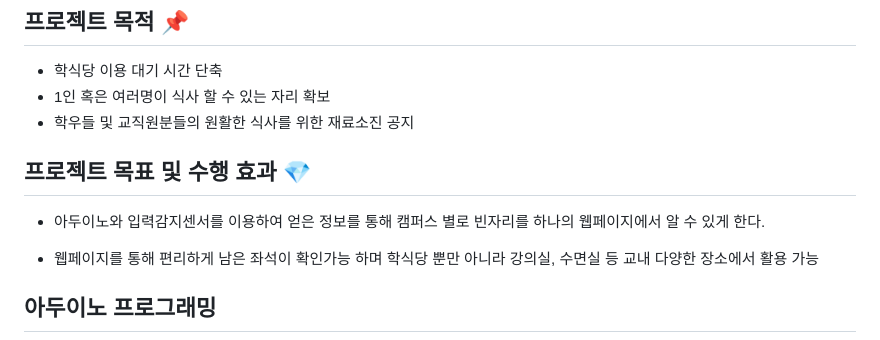
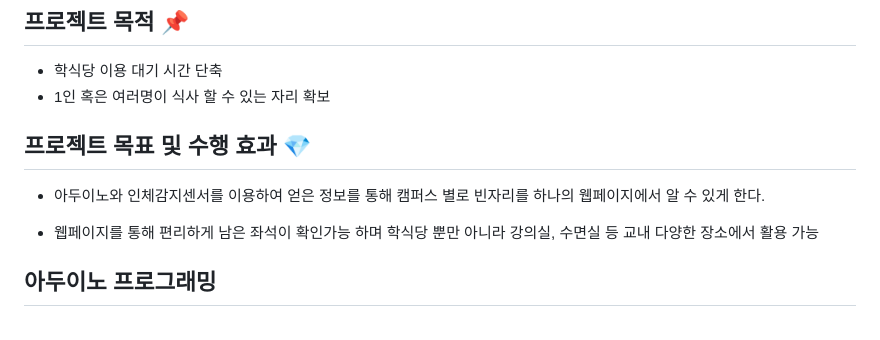
Before and after one commit to hakseat/hakseat, a Markdown page: README.md, the part around the change. GitHub-like rendering.

```diff
--- a/README.md
+++ b/README.md
@@ -14,12 +14,11 @@
 
 - 학식당 이용 대기 시간 단축
 - 1인 혹은 여러명이 식사 할 수 있는 자리 확보
-- 학우들 및 교직원분들의 원활한 식사를 위한 재료소진 공지
 
 
 ## 프로젝트 목표 및 수행 효과 💎
 
-- 아두이노와 입력감지센서를 이용하여 얻은 정보를 통해 캠퍼스 별로 빈자리를 하나의 웹페이지에서 알 수 있게 한다.
+- 아두이노와 인체감지센서를 이용하여 얻은 정보를 통해 캠퍼스 별로 빈자리를 하나의 웹페이지에서 알 수 있게 한다.
 
 - 웹페이지를 통해 편리하게 남은 좌석이 확인가능 하며 학식당 뿐만 아니라 강의실, 수면실 등 교내 다양한 장소에서 활용 가능
 
```
